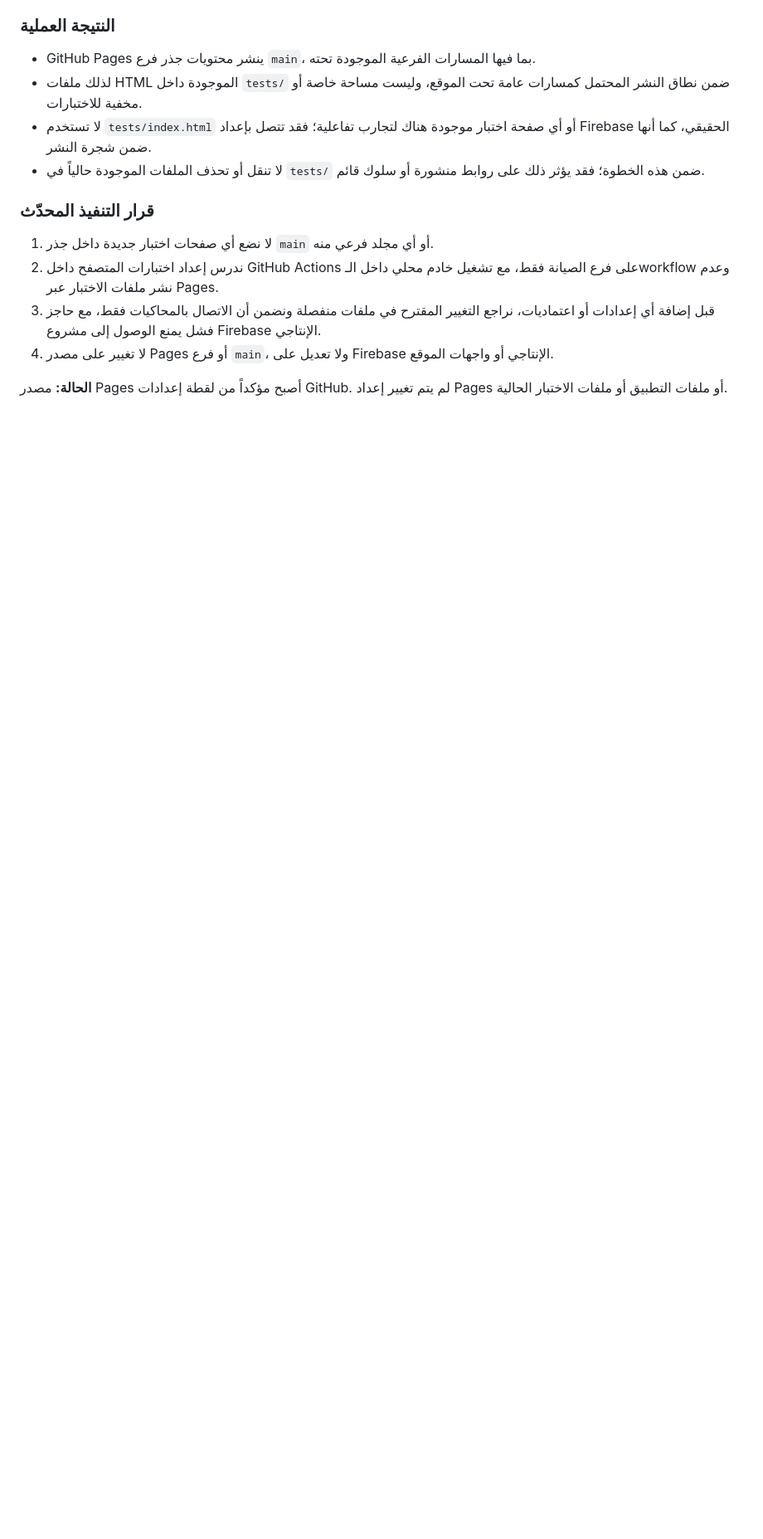
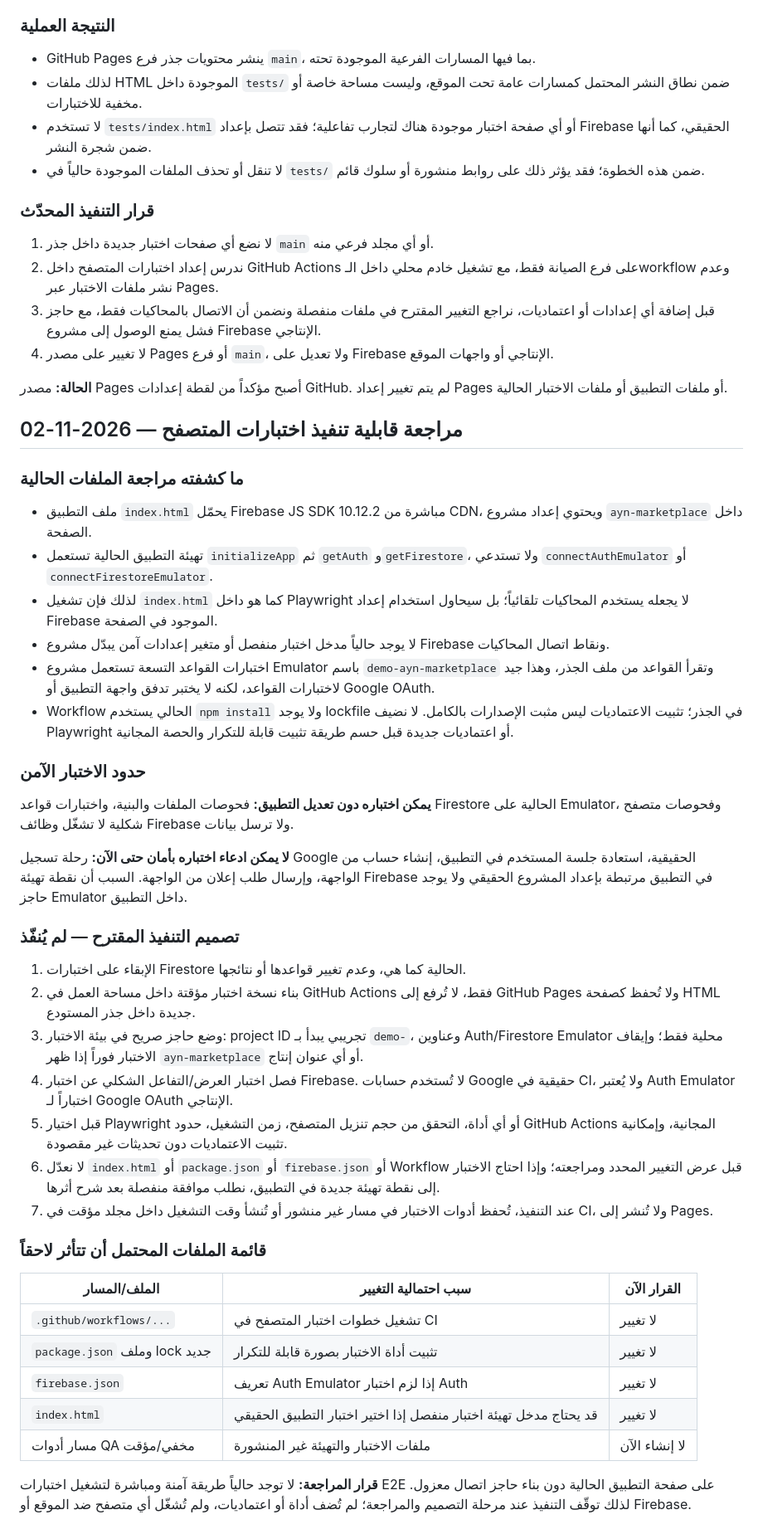
Before and after one commit to wadelsawy/ayin-ad-studio, a Markdown page: docs/QA-PLAN.md, the part around the change. Shown at 83% size. Drawn GitHub-style; blank space fills up the shorter version.

Commit message:
docs: assess isolated browser test feasibility

```diff
--- a/docs/QA-PLAN.md
+++ b/docs/QA-PLAN.md
@@ -144,3 +144,43 @@
 4. لا تغيير على مصدر Pages أو فرع `main`، ولا تعديل على Firebase الإنتاجي أو واجهات الموقع.
 
 **الحالة:** مصدر Pages أصبح مؤكداً من لقطة إعدادات GitHub. لم يتم تغيير إعداد Pages أو ملفات التطبيق أو ملفات الاختبار الحالية.
+
+
+## مراجعة قابلية تنفيذ اختبارات المتصفح — 2026-11-02
+
+### ما كشفته مراجعة الملفات الحالية
+
+- ملف التطبيق `index.html` يحمّل Firebase JS SDK 10.12.2 مباشرة من CDN، ويحتوي إعداد مشروع `ayn-marketplace` داخل الصفحة.
+- تهيئة التطبيق الحالية تستعمل `initializeApp` ثم `getAuth` و`getFirestore`، ولا تستدعي `connectAuthEmulator` أو `connectFirestoreEmulator`.
+- لذلك فإن تشغيل `index.html` كما هو داخل Playwright لا يجعله يستخدم المحاكيات تلقائياً؛ بل سيحاول استخدام إعداد Firebase الموجود في الصفحة.
+- لا يوجد حالياً مدخل اختبار منفصل أو متغير إعدادات آمن يبدّل مشروع Firebase ونقاط اتصال المحاكيات.
+- اختبارات القواعد التسعة تستعمل مشروع Emulator باسم `demo-ayn-marketplace` وتقرأ القواعد من ملف الجذر، وهذا جيد لاختبارات القواعد، لكنه لا يختبر تدفق واجهة التطبيق أو Google OAuth.
+- Workflow الحالي يستخدم `npm install` ولا يوجد lockfile في الجذر؛ تثبيت الاعتماديات ليس مثبت الإصدارات بالكامل. لا نضيف Playwright أو اعتماديات جديدة قبل حسم طريقة تثبيت قابلة للتكرار والحصة المجانية.
+
+### حدود الاختبار الآمن
+
+**يمكن اختباره دون تعديل التطبيق:** فحوصات الملفات والبنية، واختبارات قواعد Firestore الحالية على Emulator، وفحوصات متصفح شكلية لا تشغّل وظائف Firebase ولا ترسل بيانات.
+
+**لا يمكن ادعاء اختباره بأمان حتى الآن:** رحلة تسجيل Google الحقيقية، استعادة جلسة المستخدم في التطبيق، إنشاء حساب من الواجهة، وإرسال طلب إعلان من الواجهة. السبب أن نقطة تهيئة Firebase في التطبيق مرتبطة بإعداد المشروع الحقيقي ولا يوجد حاجز Emulator داخل التطبيق.
+
+### تصميم التنفيذ المقترح — لم يُنفّذ
+
+1. الإبقاء على اختبارات Firestore الحالية كما هي، وعدم تغيير قواعدها أو نتائجها.
+2. بناء نسخة اختبار مؤقتة داخل مساحة العمل في GitHub Actions فقط، لا تُرفع إلى GitHub Pages ولا تُحفظ كصفحة HTML جديدة داخل جذر المستودع.
+3. وضع حاجز صريح في بيئة الاختبار: project ID تجريبي يبدأ بـ `demo-`، وعناوين Auth/Firestore Emulator محلية فقط؛ وإيقاف الاختبار فوراً إذا ظهر `ayn-marketplace` أو أي عنوان إنتاج.
+4. فصل اختبار العرض/التفاعل الشكلي عن اختبار Firebase. لا تُستخدم حسابات Google حقيقية في CI، ولا يُعتبر Auth Emulator اختباراً لـ Google OAuth الإنتاجي.
+5. قبل اختيار Playwright أو أي أداة، التحقق من حجم تنزيل المتصفح، زمن التشغيل، حدود GitHub Actions المجانية، وإمكانية تثبيت الاعتماديات دون تحديثات غير مقصودة.
+6. لا نعدّل `index.html` أو `package.json` أو `firebase.json` أو Workflow قبل عرض التغيير المحدد ومراجعته؛ وإذا احتاج الاختبار إلى نقطة تهيئة جديدة في التطبيق، نطلب موافقة منفصلة بعد شرح أثرها.
+7. عند التنفيذ، تُحفظ أدوات الاختبار في مسار غير منشور أو تُنشأ وقت التشغيل داخل مجلد مؤقت في CI، ولا تُنشر إلى Pages.
+
+### قائمة الملفات المحتمل أن تتأثر لاحقاً
+
+| الملف/المسار | سبب احتمالية التغيير | القرار الآن |
+|---|---|---|
+| `.github/workflows/...` | تشغيل خطوات اختبار المتصفح في CI | لا تغيير |
+| `package.json` وملف lock جديد | تثبيت أداة الاختبار بصورة قابلة للتكرار | لا تغيير |
+| `firebase.json` | تعريف Auth Emulator إذا لزم اختبار Auth | لا تغيير |
+| `index.html` | قد يحتاج مدخل تهيئة اختبار منفصل إذا اختير اختبار التطبيق الحقيقي | لا تغيير |
+| مسار أدوات QA مخفي/مؤقت | ملفات الاختبار والتهيئة غير المنشورة | لا إنشاء الآن |
+
+**قرار المراجعة:** لا توجد حالياً طريقة آمنة ومباشرة لتشغيل اختبارات E2E على صفحة التطبيق الحالية دون بناء حاجز اتصال معزول. لذلك توقّف التنفيذ عند مرحلة التصميم والمراجعة؛ لم تُضف أداة أو اعتماديات، ولم تُشغّل أي متصفح ضد الموقع أو Firebase.
```
